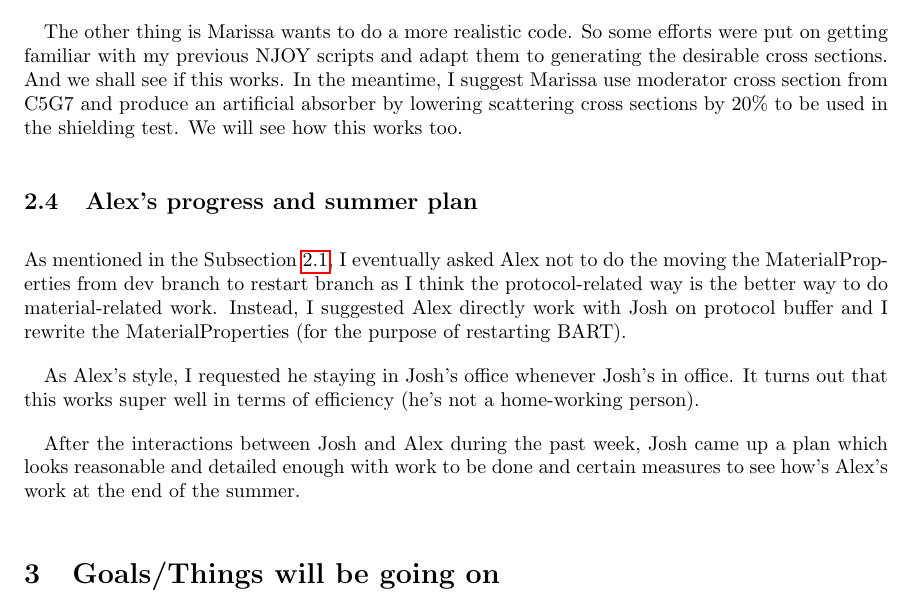
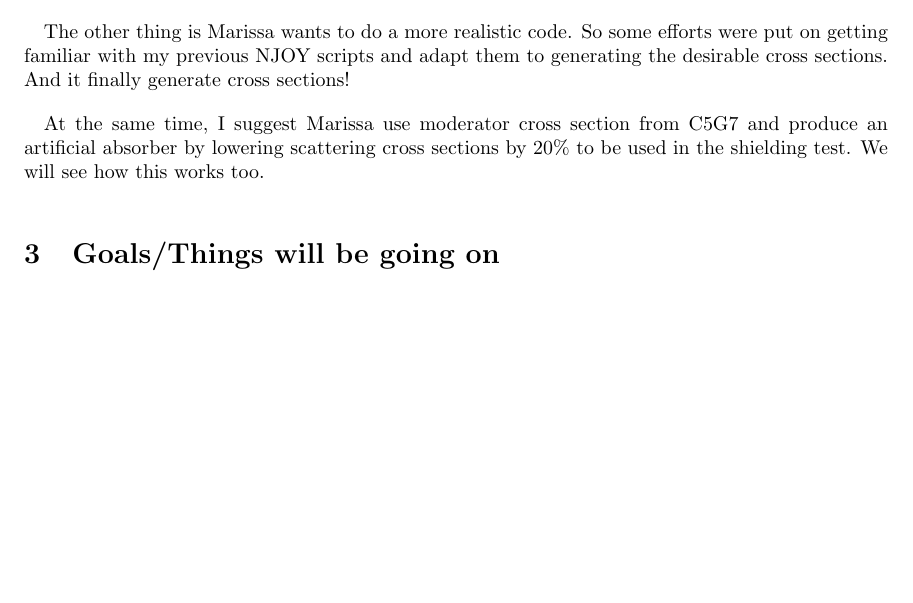
Before and after one commit to weixiong-zheng-berkeley/Research-Meeting-Catchup, a LaTeX document (2018/0712/catchup.tex): part of page 2 of 2, cut so that both start at the same text, the shorter picture padded with empty space. Compiled offline with pdfLaTeX.

Commit message:
summary added

```diff
--- a/2018/0712/catchup.tex
+++ b/2018/0712/catchup.tex
@@ -100,23 +100,12 @@ Gauss node
 
 The other thing is Marissa wants to do a more realistic code. So some efforts were put on
 getting familiar with my previous NJOY scripts and adapt them to generating the desirable
-cross sections. And we shall see if this works. In the meantime, I suggest Marissa use
+cross sections. And it finally generate cross sections!
+
+At the same time, I suggest Marissa use
 moderator cross section from C5G7 and produce an artificial absorber by lowering
 scattering cross sections by 20\% to be used in the shielding test. We will see how this works too.
 
-\subsection{Alex's progress and summer plan}\label{alex}
-As mentioned in the Subsection\ \ref{debug},\ I eventually asked Alex not to do the moving
-the MaterialProperties from dev branch to restart branch
-as I think the protocol-related way is the better way to do material-related work. Instead,
-I suggested Alex directly work with Josh on protocol buffer and I rewrite the MaterialProperties
-(for the purpose of restarting BART).
-
-As Alex's style, I requested he staying in Josh's office whenever Josh's in office. It turns out that
-this works super well in terms of efficiency (he's not a home-working person).
-
-After the interactions between Josh and Alex during the past week, Josh came up a plan which
-looks reasonable and detailed enough with work to be done and certain measures to see how's
-Alex's work at the end of the summer.
 %----------------------------------------------------------------------------------------
 %	SECTION 2
 %----------------------------------------------------------------------------------------
```
Also changed, not shown: 2018/0712/catchup.pdf.
